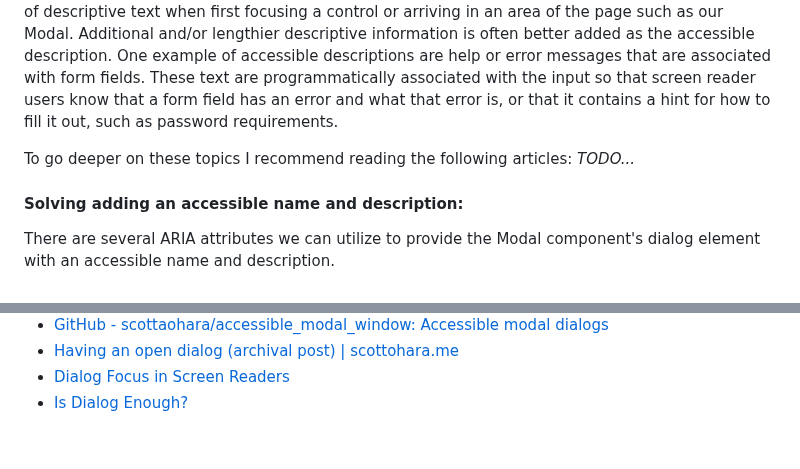
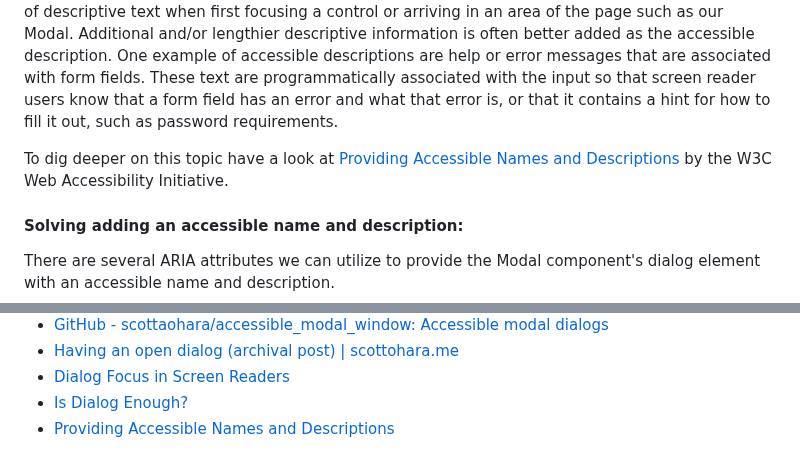
Before and after one commit to clhenrick/clhenrick.io, a Markdown page: content/blog/2025-02-01-react-a11y-modal-dialog.md, 2 parts joined by grey strips. Drawn GitHub-style.

Commit message:
added links to accName & accDesc section

```diff
--- a/content/blog/2025-02-01-react-a11y-modal-dialog.md
+++ b/content/blog/2025-02-01-react-a11y-modal-dialog.md
@@ -659,8 +659,7 @@ Generally speaking, an _accessible name_ is a property computed by the browser u
 
 An _accessible description_ is similar in that it is also a computed property, but it is secondary to the accessible name in that it adds more information about an element. Generally speaking, accessible names should be kept short and succinct so that screen reader users do not have to listen to a lot of descriptive text when first focusing a control or arriving in an area of the page such as our Modal. Additional and/or lengthier descriptive information is often better added as the accessible description. One example of accessible descriptions are help or error messages that are associated with form fields. These text are programmatically associated with the input so that screen reader users know that a form field has an error and what that error is, or that it contains a hint for how to fill it out, such as password requirements.
 
-To go deeper on these topics I recommend reading the following articles:
-_TODO..._
+To dig deeper on this topic have a look at [Providing Accessible Names and Descriptions](https://www.w3.org/WAI/ARIA/apg/practices/names-and-descriptions/) by the W3C Web Accessibility Initiative.
 
 #### Solving adding an accessible name and description:
 
@@ -815,3 +814,4 @@ If you're interested in digging in deeper, here are some articles to browse to l
 - [Having an open dialog (archival post) | scottohara.me](https://www.scottohara.me/blog/2019/03/05/open-dialog.html)
 - [Dialog Focus in Screen Readers](https://adrianroselli.com/2020/10/dialog-focus-in-screen-readers.html)
 - [Is Dialog Enough?](https://blog.mayank.co/is-dialog-enough)
+- [Providing Accessible Names and Descriptions](https://www.w3.org/WAI/ARIA/apg/practices/names-and-descriptions/)
```
Also changed, not shown: other parts of content/blog/2025-02-01-react-a11y-modal-dialog.md (+1 -1 lines).
